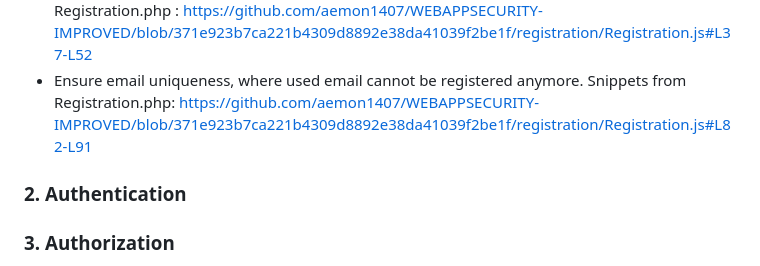
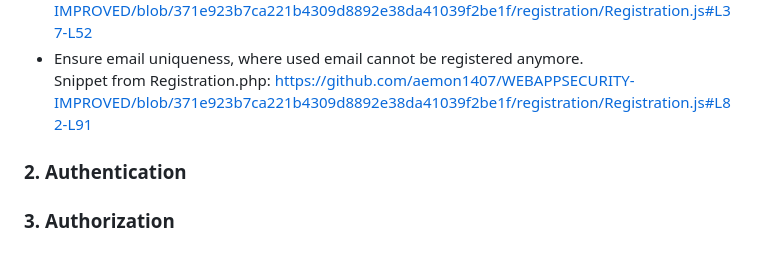
Before and after one commit to aemon1407/WEBAPPSECURITY-IMPROVED, a Markdown page: README.md, the part around the change printed below. Drawn GitHub-style.

```diff
--- a/README.md
+++ b/README.md
@@ -37,6 +37,6 @@ Implemented input validation to prevent unwanted characters or format for every
   Snippets from Registration.php : https://github.com/aemon1407/WEBAPPSECURITY-IMPROVED/blob/371e923b7ca221b4309d8892e38da41039f2be1f/registration/Registration.js#L37-L52
-- Ensure email uniqueness, where used email cannot be registered anymore.
-  Snippets from Registration.php: https://github.com/aemon1407/WEBAPPSECURITY-IMPROVED/blob/371e923b7ca221b4309d8892e38da41039f2be1f/registration/Registration.js#L82-L91
+- Ensure email uniqueness, where used email cannot be registered anymore. <br>
+  Snippet from Registration.php: https://github.com/aemon1407/WEBAPPSECURITY-IMPROVED/blob/371e923b7ca221b4309d8892e38da41039f2be1f/registration/Registration.js#L82-L91
 <a id="authentication"></a>
 ### 2. Authentication
 <a id="authorization"></a>
```
Also changed, not shown: other parts of README.md (+5 -5 lines).
